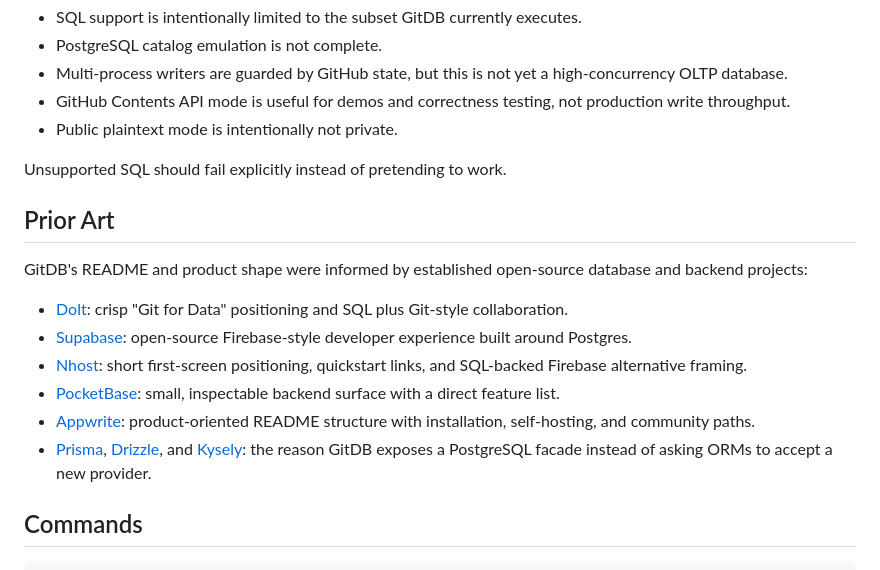
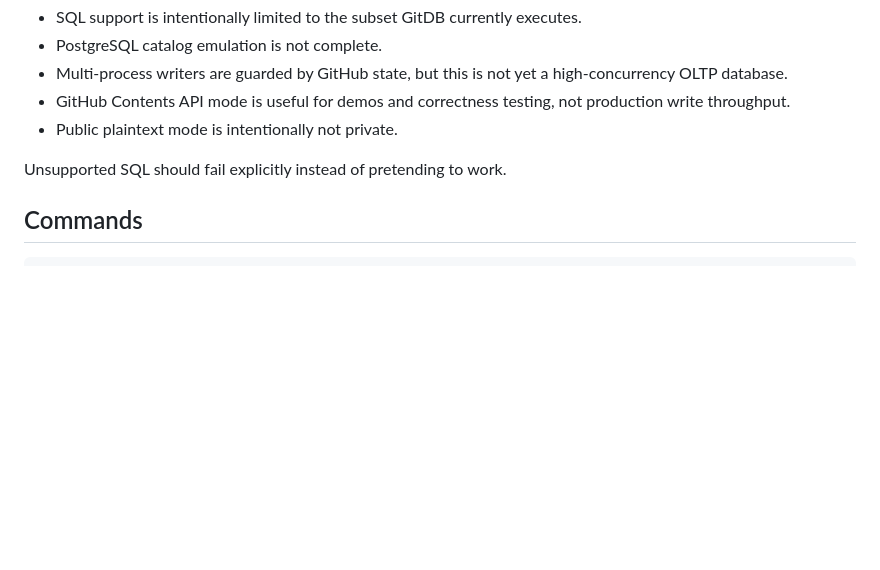
Before and after one commit to 3x-haust/gitdb, a Markdown page: README.md, the part around the change. Drawn GitHub-style; blank space fills up the shorter version.

Commit message:
docs: remove prior art section

````diff
--- a/README.md
+++ b/README.md
@@ -343,25 +343,6 @@ storage versions.
 
 Unsupported SQL should fail explicitly instead of pretending to work.
 
-## Prior Art
-
-GitDB's README and product shape were informed by established open-source
-database and backend projects:
-
-- [Dolt](https://github.com/dolthub/dolt): crisp "Git for Data" positioning and
-  SQL plus Git-style collaboration.
-- [Supabase](https://github.com/supabase/supabase): open-source Firebase-style
-  developer experience built around Postgres.
-- [Nhost](https://github.com/nhost/nhost): short first-screen positioning,
-  quickstart links, and SQL-backed Firebase alternative framing.
-- [PocketBase](https://github.com/pocketbase/pocketbase): small, inspectable
-  backend surface with a direct feature list.
-- [Appwrite](https://github.com/appwrite/appwrite): product-oriented README
-  structure with installation, self-hosting, and community paths.
-- [Prisma](https://github.com/prisma/prisma), [Drizzle](https://github.com/drizzle-team/drizzle-orm),
-  and [Kysely](https://github.com/kysely-org/kysely): the reason GitDB exposes a
-  PostgreSQL facade instead of asking ORMs to accept a new provider.
-
 ## Commands
 
 ```bash
````
Also changed, not shown: docs/README.ko.md (+0 -18 lines).
